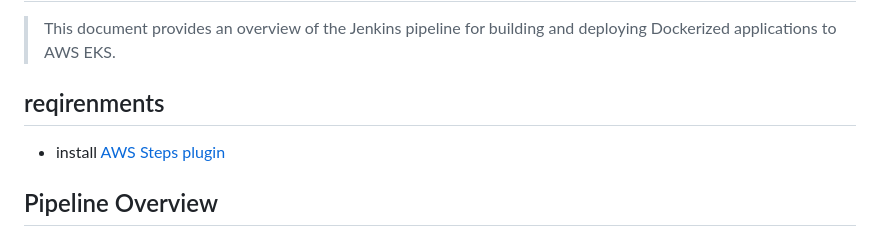
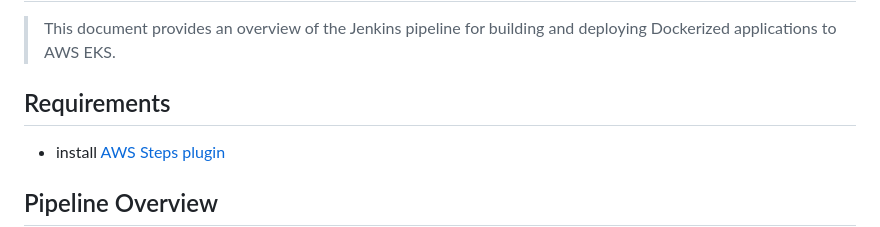
Before and after one commit to IbrahimmAdel/Deploy-FlaskApp-on-EKS, a Markdown page: Jenkins/README.md, the part around the change. Rendered like a GitHub page.

```diff
--- a/Jenkins/README.md
+++ b/Jenkins/README.md
@@ -2,7 +2,7 @@
 
 > This document provides an overview of the Jenkins pipeline for building and deploying Dockerized applications to AWS EKS.
 
-## reqirenments
+## Requirements
 - install [AWS Steps plugin](https://plugins.jenkins.io/pipeline-aws/#plugin-content-withaws)
 
 
```
